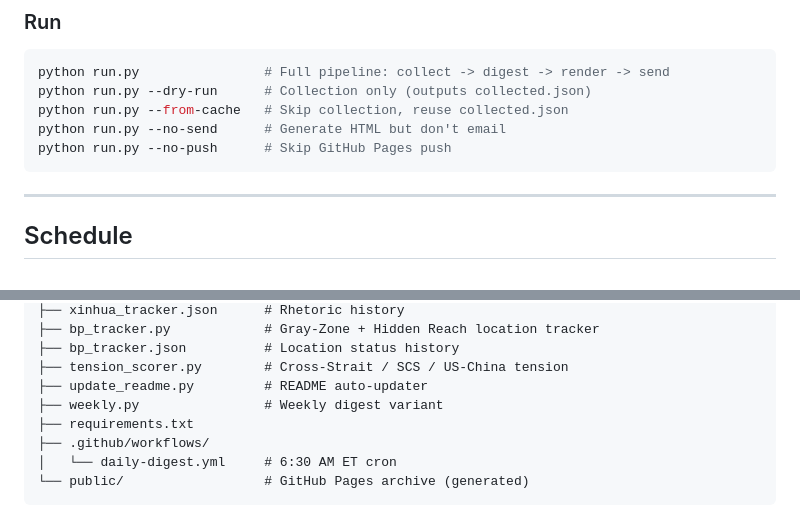
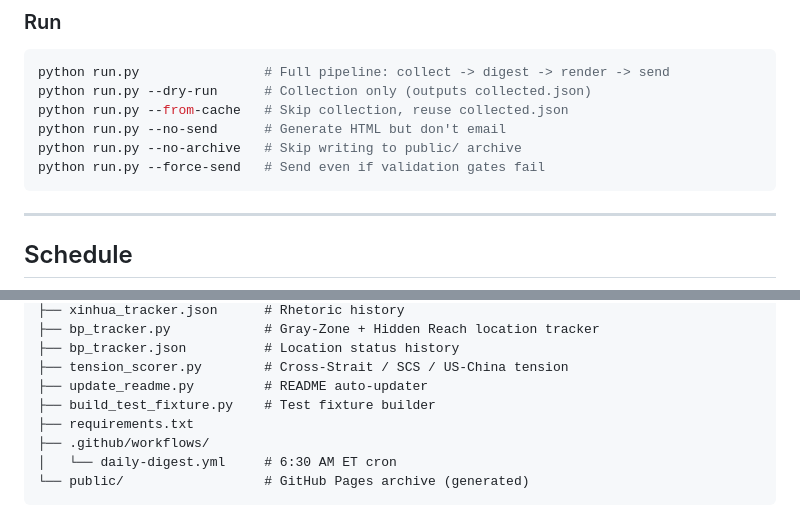
Before and after one commit to andysaulim/Daily-China-Digest, a Markdown page: README.md, 2 parts joined by grey strips. Rendered like a GitHub page.

Commit message:
Fix README inaccuracies: correct CLI flags and project structure

````diff
--- a/README.md
+++ b/README.md
@@ -146,7 +146,8 @@ python run.py                # Full pipeline: collect -> digest -> render -> sen
 python run.py --dry-run      # Collection only (outputs collected.json)
 python run.py --from-cache   # Skip collection, reuse collected.json
 python run.py --no-send      # Generate HTML but don't email
-python run.py --no-push      # Skip GitHub Pages push
+python run.py --no-archive   # Skip writing to public/ archive
+python run.py --force-send   # Send even if validation gates fail
 ```
 
 ---
@@ -188,7 +189,7 @@ Required secrets: `ANTHROPIC_API_KEY`, `GMAIL_USER`, `GMAIL_APP_PASS`, `DIGEST_T
 ├── bp_tracker.json          # Location status history
 ├── tension_scorer.py        # Cross-Strait / SCS / US-China tension
 ├── update_readme.py         # README auto-updater
-├── weekly.py                # Weekly digest variant
+├── build_test_fixture.py    # Test fixture builder
 ├── requirements.txt
 ├── .github/workflows/
 │   └── daily-digest.yml     # 6:30 AM ET cron
````
